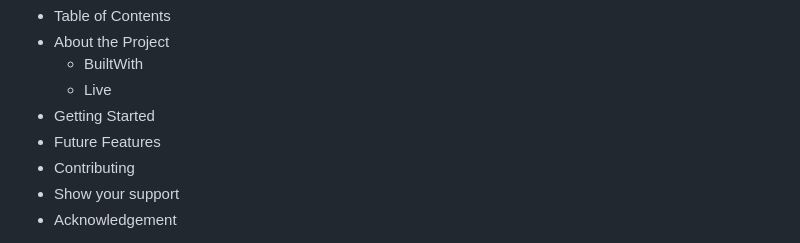
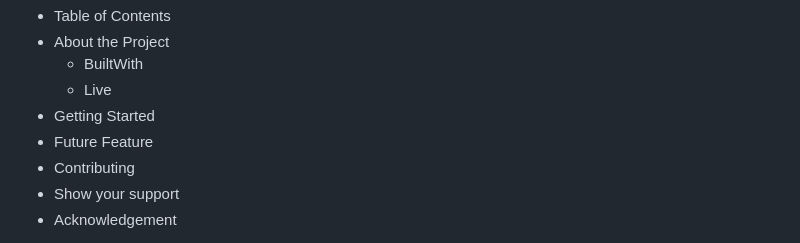
Before and after one commit to uchexm/landing-page-, a Markdown page: README.md, the part around the change. GitHub-like rendering.

```diff
--- a/README.md
+++ b/README.md
@@ -10,7 +10,7 @@ REQUIRED SECTIONS:
   - BuiltWith
   - Live
 - Getting Started
-- Future Features
+- Future Feature
 - Contributing
 - Show your support
 - Acknowledgement
```
